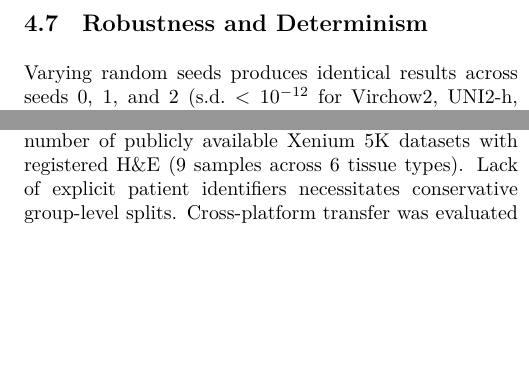
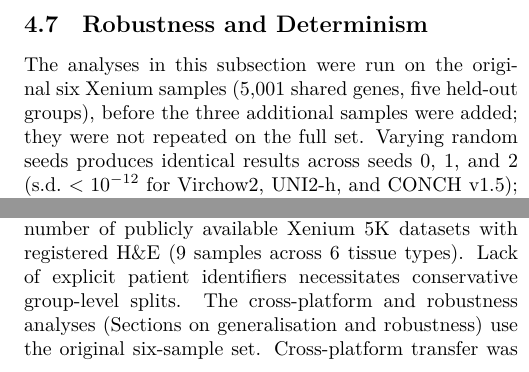
Before and after one commit to raju-sah/histology-gene-expression-prediction, a LaTeX paper (paper/main.tex): two parts of the columns of page 4 of 5, joined at a grey line, cut so that both start at the same text, the shorter picture padded with empty space. The pictures show the PDF file release/biorxiv/main.pdf that the author committed with the source.

Commit message:
Label Phase 4/5 as six-sample results; rewrite HF dataset card; publish dataset
Co-Authored-By: Claude Opus 5.5 <noreply@anthropic.com>

```diff
--- a/paper/main.tex
+++ b/paper/main.tex
@@ -105,10 +105,10 @@ Adding the mean representation of the first ring of neighbouring patches changes
 \subsection{Cross-Platform Generalisation}
 \begin{table}[t]\centering\resizebox{\columnwidth}{!}{\input{generated/tab_generalization.tex}}
 \caption{Per-test-sample $r$ by training set (library-size-normalised targets).}\label{tab:gen}\end{table}
-Table~\ref{tab:gen} evaluates cross-platform transfer from 10x Visium to Xenium pseudo-spots. Training on lung Visium samples yields $r=\num{GenVisiumSameOrganVirchowTwo}$ for Virchow2, a modest drop of \num{DropVisiumSameOrganVirchowTwo} relative to within-platform LOGO ($r=\num{GenXeniumLogoVirchowTwo}$). Restricting training to same-organ Xenium samples yields $r=\num{GenXeniumSameOrganVirchowTwo}$, reflecting clear organ-specific signatures.
+The analyses in this subsection were run on the original six Xenium samples (5{,}001 shared genes, five held-out groups), before the three additional samples were added; they were not repeated on the full set. Table~\ref{tab:gen} evaluates cross-platform transfer from 10x Visium to Xenium pseudo-spots. Training on lung Visium samples yields $r=\num{GenVisiumSameOrganVirchowTwo}$ for Virchow2, a modest drop of \num{DropVisiumSameOrganVirchowTwo} relative to within-platform LOGO ($r=\num{GenXeniumLogoVirchowTwo}$). Restricting training to same-organ Xenium samples yields $r=\num{GenXeniumSameOrganVirchowTwo}$, reflecting clear organ-specific signatures.
 
 \subsection{Robustness and Determinism}
-Varying random seeds produces identical results across seeds 0, 1, and 2 (s.d.\ $< 10^{-12}$ for Virchow2, UNI2-h, and CONCH v1.5); because exact PCA ridge regression is strictly deterministic, seed variation does not serve as meaningful evidence of algorithmic robustness.
+The analyses in this subsection were run on the original six Xenium samples (5{,}001 shared genes, five held-out groups), before the three additional samples were added; they were not repeated on the full set. Varying random seeds produces identical results across seeds 0, 1, and 2 (s.d.\ $< 10^{-12}$ for Virchow2, UNI2-h, and CONCH v1.5); because exact PCA ridge regression is strictly deterministic, seed variation does not serve as meaningful evidence of algorithmic robustness.
 
 For pseudo-spot aggregation windows under normalisation ($\text{lognorm}$, Virchow2), 56/112/224\,$\mu$m windows achieve $r=\num{WindowLognormFiveSix}$ / $\num{WindowLognormOneOneTwo}$ / $\num{WindowLognormTwoTwoFour}$ (peaking at the nominal 112\,$\mu$m patch footprint). Restricting image field of view from 112 to 56\,$\mu$m drops $r$ from \num{FovLognormOneOneTwo} to \num{FovLognormFiveSix} under $\text{lognorm}$. Linear ridge matches a 1-hidden-layer MLP ($r=\num{HeadLogOnePlusRidge}$ vs $\num{HeadLogOnePlusMlp}$).
 
@@ -117,7 +117,7 @@ For pseudo-spot aggregation windows under normalisation ($\text{lognorm}$, Virch
 Our results suggest caution when interpreting correlations from histology-to-expression models. On un-normalised counts, a large part of the signal can be obtained from the number of cells per spot, so high correlation alone does not show that a model has learned gene-specific programs. After library-size normalisation, foundation models give modest correlations; the best model is on par with a cell-count baseline that uses molecular segmentation, and gene-level exceptions exist. We recommend reporting normalised targets and cell-count baselines alongside image models.
 
 \paragraph{Limitations.}
-Our study is constrained by the small number of publicly available Xenium 5K datasets with registered H\&E (\num{NXeniumSamples} samples across 6 tissue types). Lack of explicit patient identifiers necessitates conservative group-level splits. Cross-platform transfer was evaluated on lung tissue only, and pseudo-spot aggregation footprints overlap due to grid sampling. The cell-count baseline uses Xenium segmentation, so it is an upper reference rather than an image-only competitor; an H\&E nuclei-count baseline was not evaluated. We used linear probes on frozen embeddings following the HEST protocol; fine-tuned models may behave differently.
+Our study is constrained by the small number of publicly available Xenium 5K datasets with registered H\&E (\num{NXeniumSamples} samples across 6 tissue types). Lack of explicit patient identifiers necessitates conservative group-level splits. The cross-platform and robustness analyses (Sections on generalisation and robustness) use the original six-sample set. Cross-platform transfer was evaluated on lung tissue only, and pseudo-spot aggregation footprints overlap due to grid sampling. The cell-count baseline uses Xenium segmentation, so it is an upper reference rather than an image-only competitor; an H\&E nuclei-count baseline was not evaluated. We used linear probes on frozen embeddings following the HEST protocol; fine-tuned models may behave differently.
 
 \section*{Data Availability}
 The spatial transcriptomics datasets analyzed in this study derive from HEST-1k \citep{jaume2024hest} and are available under the CC BY-NC-SA 4.0 license. The precomputed per-gene predictability atlases and summary statistics generated in this work are publicly shared on Hugging Face at \url{https://huggingface.co/datasets/raju-ai/hest-xenium5k-predictability-atlas}.
```
Also changed, not shown: release/arxiv/main.tex (+3 -3 lines), release/biorxiv/main.pdf, release/hf_dataset/README.md.
